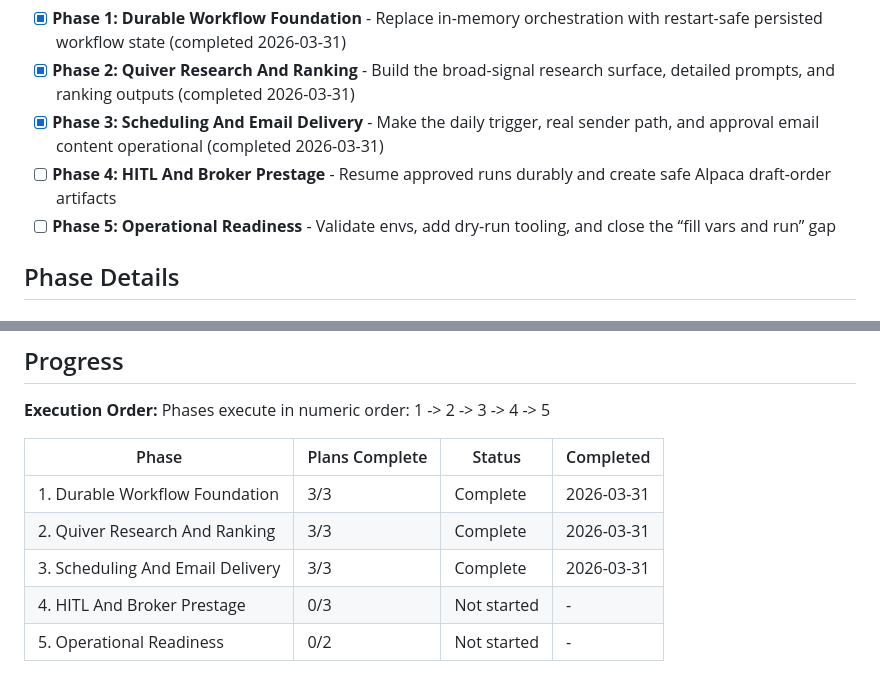
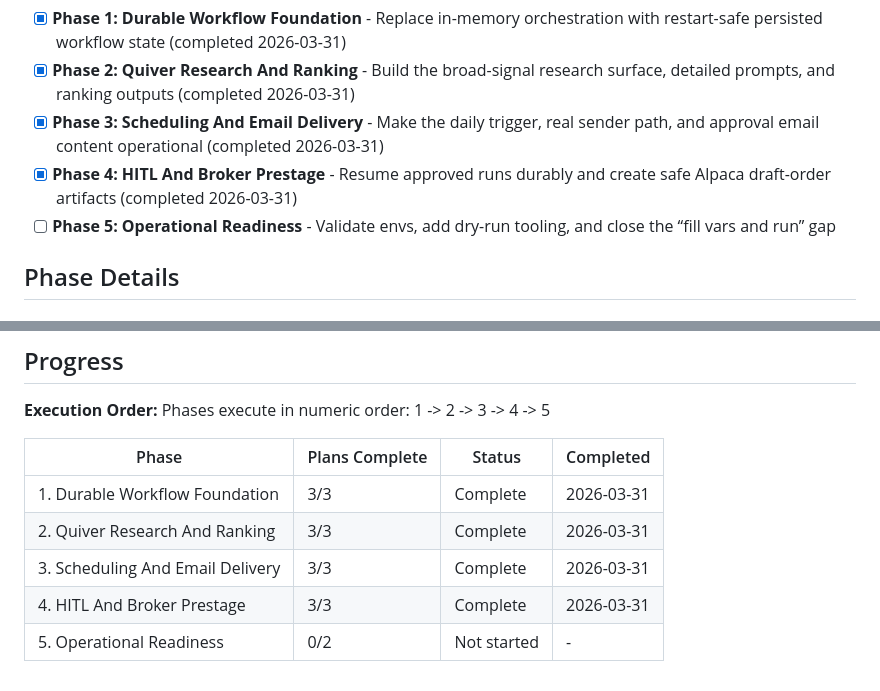
Before and after one commit to Nickbohm555/investor, a Markdown page: .planning/ROADMAP.md, 2 parts joined by grey strips. Rendered like a GitHub page.

```diff
--- a/.planning/ROADMAP.md
+++ b/.planning/ROADMAP.md
@@ -13,7 +13,7 @@ This roadmap turns the current investor prototype into an env-ready local app by
 - [x] **Phase 1: Durable Workflow Foundation** - Replace in-memory orchestration with restart-safe persisted workflow state (completed 2026-03-31)
 - [x] **Phase 2: Quiver Research And Ranking** - Build the broad-signal research surface, detailed prompts, and ranking outputs (completed 2026-03-31)
 - [x] **Phase 3: Scheduling And Email Delivery** - Make the daily trigger, real sender path, and approval email content operational (completed 2026-03-31)
-- [ ] **Phase 4: HITL And Broker Prestage** - Resume approved runs durably and create safe Alpaca draft-order artifacts
+- [x] **Phase 4: HITL And Broker Prestage** - Resume approved runs durably and create safe Alpaca draft-order artifacts (completed 2026-03-31)
 - [ ] **Phase 5: Operational Readiness** - Validate envs, add dry-run tooling, and close the “fill vars and run” gap
 
 ## Phase Details
@@ -105,5 +105,5 @@ Phases execute in numeric order: 1 -> 2 -> 3 -> 4 -> 5
 | 1. Durable Workflow Foundation | 3/3 | Complete   | 2026-03-31 |
 | 2. Quiver Research And Ranking | 3/3 | Complete | 2026-03-31 |
 | 3. Scheduling And Email Delivery | 3/3 | Complete | 2026-03-31 |
-| 4. HITL And Broker Prestage | 0/3 | Not started | - |
+| 4. HITL And Broker Prestage | 3/3 | Complete | 2026-03-31 |
 | 5. Operational Readiness | 0/2 | Not started | - |
```
Also changed, not shown: other parts of .planning/ROADMAP.md (+3 -3 lines), .planning/STATE.md (+24 -20 lines).
